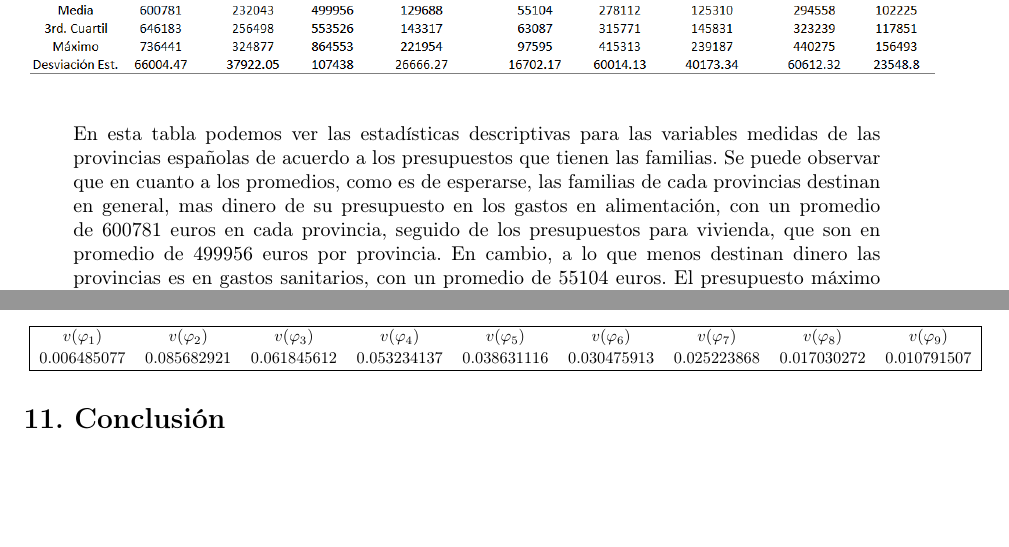
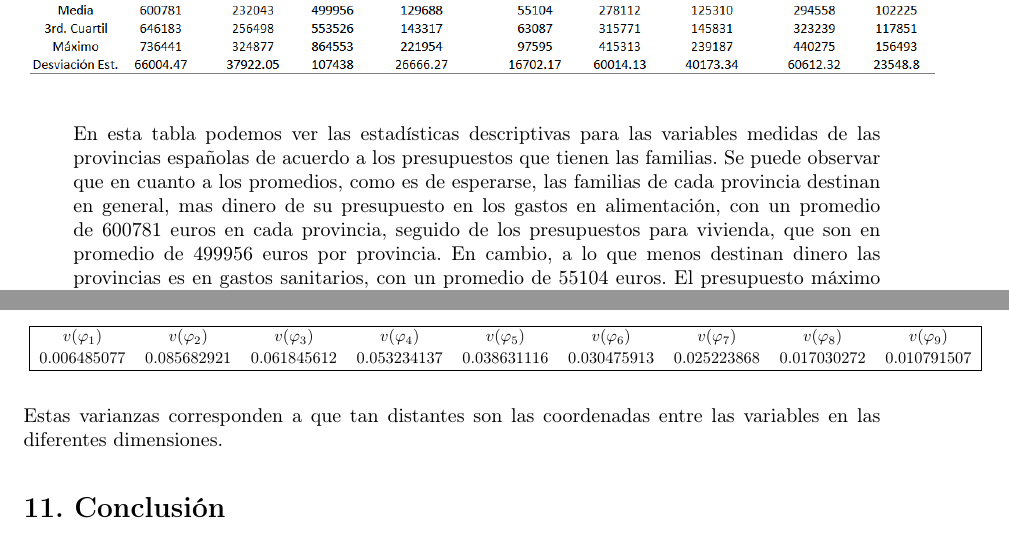
Before and after one commit to KevinChica1128/Laboratorio-2-Multivariada, a LaTeX document (INFORME/Laboratorio 2.tex): two parts of pages 1 and 9 of 9, joined at a grey line, cut so that both start at the same text, the shorter picture padded with empty space. Compiled offline with pdfLaTeX.

Commit message:
informe final

```diff
--- a/INFORME/Laboratorio 2.tex
+++ b/INFORME/Laboratorio 2.tex
@@ -146,7 +146,7 @@ de grado.tex}) and can be used as a guideline just replacing its contents. It is
   \includegraphics[scale=0.52]{FigurasUV/desc.png}
 \end{figure}
 
-~\\En esta tabla podemos ver las estadísticas descriptivas para las variables medidas de las provincias españolas de acuerdo a los presupuestos que tienen las familias. Se puede observar que en cuanto a los promedios, como es de esperarse, las familias de cada provincias destinan en general, mas dinero de su presupuesto en los gastos en alimentación, con un promedio de 600781 euros en cada provincia, seguido de los presupuestos para vivienda, que son en promedio de 499956 euros por provincia. En cambio, a lo que menos destinan dinero las provincias es en gastos sanitarios, con un promedio de 55104 euros. El presupuesto máximo que tuvo una provincia fue para gastos familiares en vivienda, con un presupuesto destinado de 864553 euros y el presupuesto mínimo, fue precisamente para gastos sanitarios, con un presupuesto de solo 24476 euros. En cuanto a la variación de los presupuestos entre provincias. Las provincias tienen presupuestos menos variables en los gastos sanitarios, con una desviación estándar de solo 16702.17 euros, lo contrario sucede con los gastos en vivienda, donde cada provincia tiene gastos o presupuestos muy variables en este aspecto, presenta una desviación estándar de 107438 euros.
+~\\En esta tabla podemos ver las estadísticas descriptivas para las variables medidas de las provincias españolas de acuerdo a los presupuestos que tienen las familias. Se puede observar que en cuanto a los promedios, como es de esperarse, las familias de cada provincia destinan en general, mas dinero de su presupuesto en los gastos en alimentación, con un promedio de 600781 euros en cada provincia, seguido de los presupuestos para vivienda, que son en promedio de 499956 euros por provincia. En cambio, a lo que menos destinan dinero las provincias es en gastos sanitarios, con un promedio de 55104 euros. El presupuesto máximo que tuvo una provincia fue para gastos familiares en vivienda, con un presupuesto destinado de 864553 euros y el presupuesto mínimo, fue precisamente para gastos sanitarios, con un presupuesto de solo 24476 euros. En cuanto a la variación de los presupuestos entre provincias. Las provincias tienen presupuestos menos variables en los gastos sanitarios, con una desviación estándar de solo 16702.17 euros, lo contrario sucede con los gastos en vivienda, donde cada provincia tiene gastos o presupuestos muy variables en este aspecto, presenta una desviación estándar de 107438 euros.
 \begin{figure}[h!]
   \centering
   \includegraphics[scale=0.45]{FigurasUV/cajas.pdf}
@@ -441,7 +441,7 @@ $v(\varphi_1)$ & $v(\varphi_2)$ & $v(\varphi_3)$ & $v(\varphi_4)$ & $v(\varphi_5
 \end{tabular}
 }
 \end{center}
-
+~\\Estas varianzas corresponden a que tan distantes son las coordenadas entre las variables en las diferentes dimensiones.
 
 \section{Conclusión}
 ~\\Con respecto al ACP realizado, observamos que las familias que tienen mayor presupuesto para los gastos en las 9 variables medidas, son las pertenecientes a las provincias de Madrid, Barcelona, Navarra, Vizcaya, Lérida y Gerona; por lo que se podría decir que la calidad de vida que tienen las personas en estas provincias es mucho mayor que la calidad de vida de las familias pertenecientes a las demás provincias.
```
Also changed, not shown: INFORME/Laboratorio 2.pdf, 2 other files.
